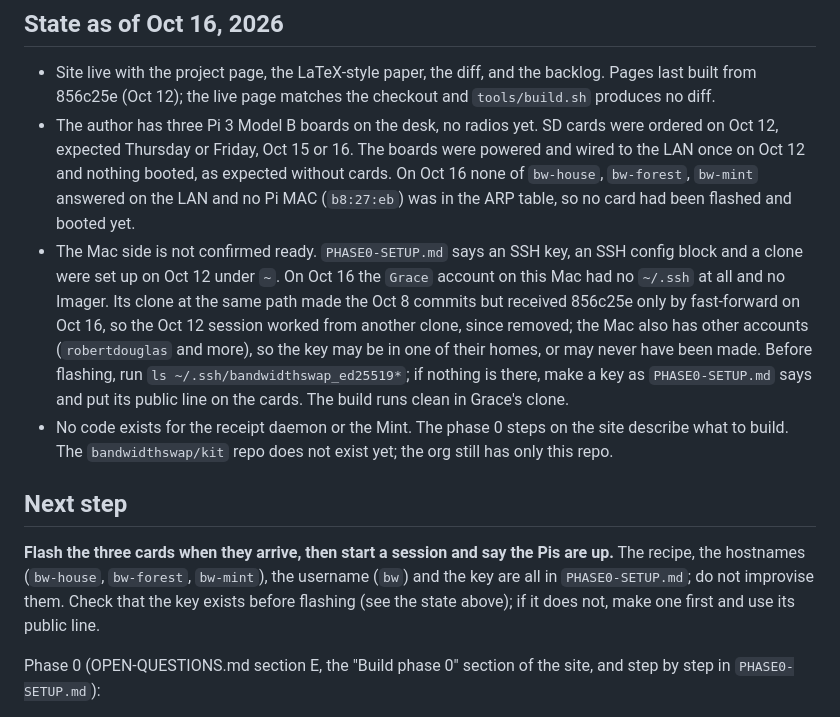
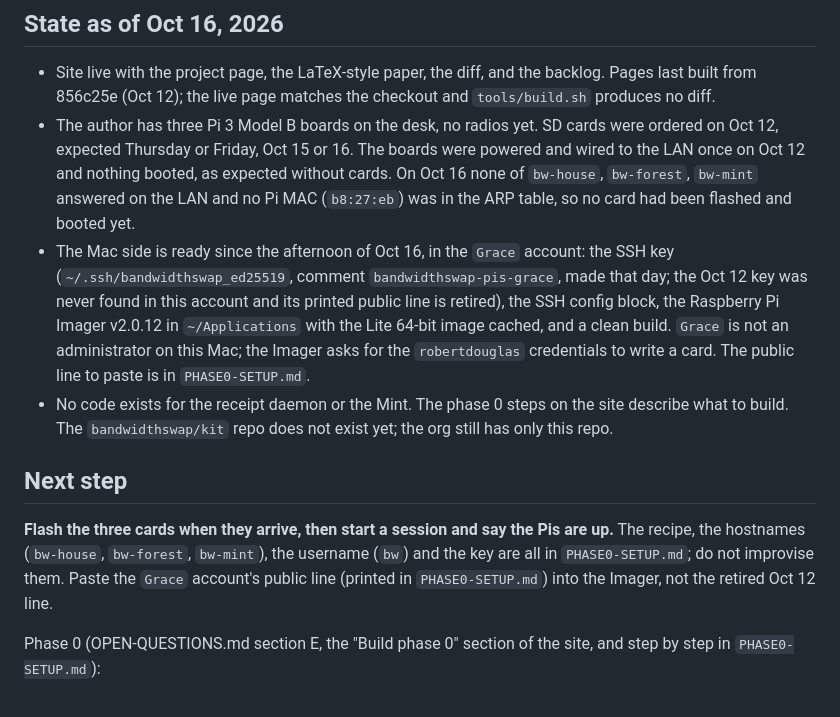
Before and after one commit to bandwidthswap/bandwidthswap.github.io, a Markdown page: CLAUDE.md, the part around the change. Rendered like a GitHub page.

```diff
--- a/CLAUDE.md
+++ b/CLAUDE.md
@@ -49,12 +49,12 @@ The build is deterministic: running it on an unchanged source produces no git di
 
 - Site live with the project page, the LaTeX-style paper, the diff, and the backlog. Pages last built from 856c25e (Oct 12); the live page matches the checkout and `tools/build.sh` produces no diff.
 - The author has three Pi 3 Model B boards on the desk, no radios yet. SD cards were ordered on Oct 12, expected Thursday or Friday, Oct 15 or 16. The boards were powered and wired to the LAN once on Oct 12 and nothing booted, as expected without cards. On Oct 16 none of `bw-house`, `bw-forest`, `bw-mint` answered on the LAN and no Pi MAC (`b8:27:eb`) was in the ARP table, so no card had been flashed and booted yet.
-- The Mac side is not confirmed ready. `PHASE0-SETUP.md` says an SSH key, an SSH config block and a clone were set up on Oct 12 under `~`. On Oct 16 the `Grace` account on this Mac had no `~/.ssh` at all and no Imager. Its clone at the same path made the Oct 8 commits but received 856c25e only by fast-forward on Oct 16, so the Oct 12 session worked from another clone, since removed; the Mac also has other accounts (`robertdouglas` and more), so the key may be in one of their homes, or may never have been made. Before flashing, run `ls ~/.ssh/bandwidthswap_ed25519*`; if nothing is there, make a key as `PHASE0-SETUP.md` says and put its public line on the cards. The build runs clean in Grace's clone.
+- The Mac side is ready since the afternoon of Oct 16, in the `Grace` account: the SSH key (`~/.ssh/bandwidthswap_ed25519`, comment `bandwidthswap-pis-grace`, made that day; the Oct 12 key was never found in this account and its printed public line is retired), the SSH config block, the Raspberry Pi Imager v2.0.12 in `~/Applications` with the Lite 64-bit image cached, and a clean build. `Grace` is not an administrator on this Mac; the Imager asks for the `robertdouglas` credentials to write a card. The public line to paste is in `PHASE0-SETUP.md`.
 - No code exists for the receipt daemon or the Mint. The phase 0 steps on the site describe what to build. The `bandwidthswap/kit` repo does not exist yet; the org still has only this repo.
 
 ## Next step
 
-**Flash the three cards when they arrive, then start a session and say the Pis are up.** The recipe, the hostnames (`bw-house`, `bw-forest`, `bw-mint`), the username (`bw`) and the key are all in `PHASE0-SETUP.md`; do not improvise them. Check that the key exists before flashing (see the state above); if it does not, make one first and use its public line.
+**Flash the three cards when they arrive, then start a session and say the Pis are up.** The recipe, the hostnames (`bw-house`, `bw-forest`, `bw-mint`), the username (`bw`) and the key are all in `PHASE0-SETUP.md`; do not improvise them. Paste the `Grace` account's public line (printed in `PHASE0-SETUP.md`) into the Imager, not the retired Oct 12 line.
 
 Phase 0 (OPEN-QUESTIONS.md section E, the "Build phase 0" section of the site, and step by step in `PHASE0-SETUP.md`):
 
```
Also changed, not shown: PHASE0-SETUP.md (+6 -6 lines).
